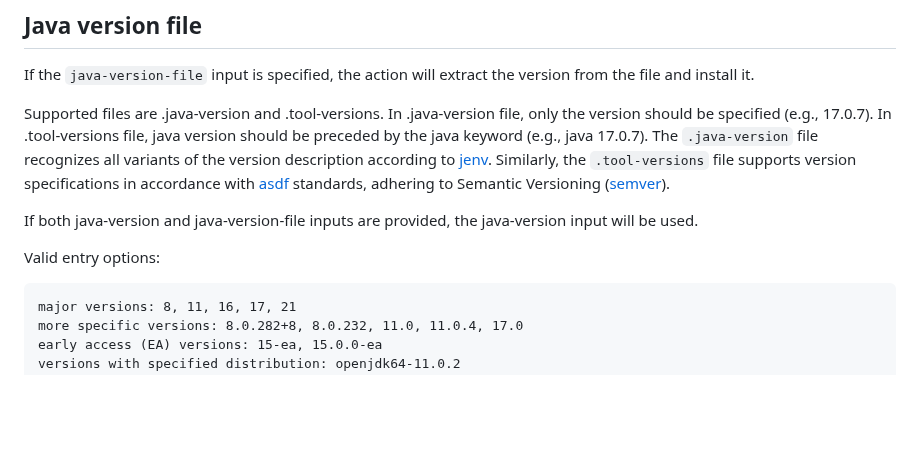
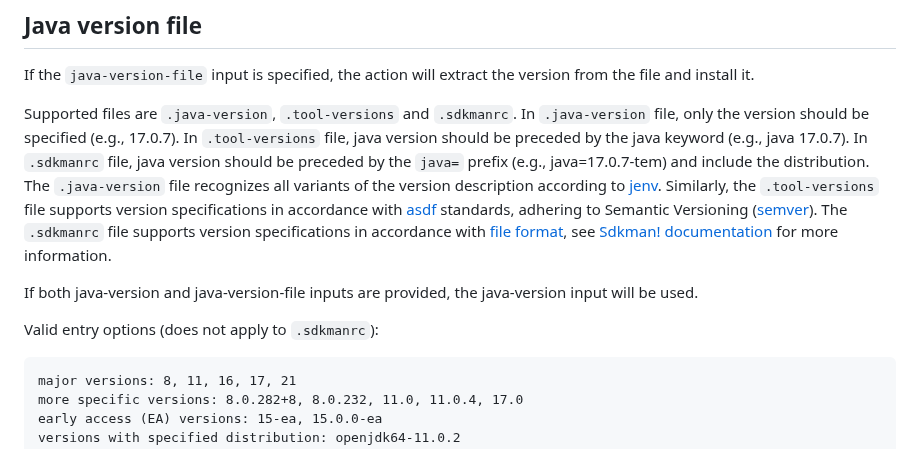
Before and after one commit to actions/setup-java, a Markdown page: docs/advanced-usage.md, the part around the change. Drawn GitHub-style; blank space fills up the shorter version.

Commit message:
docs(advanced-usage): Document support for `.sdkmanrc` as java-version-file

````diff
--- a/docs/advanced-usage.md
+++ b/docs/advanced-usage.md
@@ -601,14 +601,19 @@ steps:
 ## Java version file
   If the `java-version-file` input is specified, the action will extract the version from the file and install it.
 
-  Supported files are .java-version and .tool-versions.
-  In .java-version file, only the version should be specified (e.g., 17.0.7).
-  In .tool-versions file, java version should be preceded by the java keyword (e.g., java 17.0.7).
-  The `.java-version` file recognizes all variants of the version description according to [jenv](https://github.com/jenv/jenv). Similarly, the `.tool-versions` file supports version specifications in accordance with [asdf](https://github.com/asdf-vm/asdf) standards, adhering to Semantic Versioning ([semver](https://semver.org/)).
+  Supported files are `.java-version`, `.tool-versions` and `.sdkmanrc`.
+  In `.java-version` file, only the version should be specified (e.g., 17.0.7).
+  In `.tool-versions` file, java version should be preceded by the java keyword (e.g., java 17.0.7).
+  In `.sdkmanrc` file, java version should be preceded by the `java=` prefix (e.g., java=17.0.7-tem) and include the distribution.
+  The `.java-version` file recognizes all variants of the version description according to [jenv](https://github.com/jenv/jenv).
+  Similarly, the `.tool-versions` file supports version specifications in accordance with [asdf](https://github.com/asdf-vm/asdf)
+  standards, adhering to Semantic Versioning ([semver](https://semver.org/)).
+  The `.sdkmanrc` file supports version specifications in accordance with [file format](https://sdkman.io/usage#env-command),
+  see [Sdkman! documentation](https://sdkman.io/jdks) for more information.
 
   If both java-version and java-version-file inputs are provided, the java-version input will be used.
 
-Valid entry options:
+Valid entry options (does not apply to `.sdkmanrc`):
 ```
 major versions: 8, 11, 16, 17, 21
 more specific versions: 8.0.282+8, 8.0.232, 11.0, 11.0.4, 17.0
````
